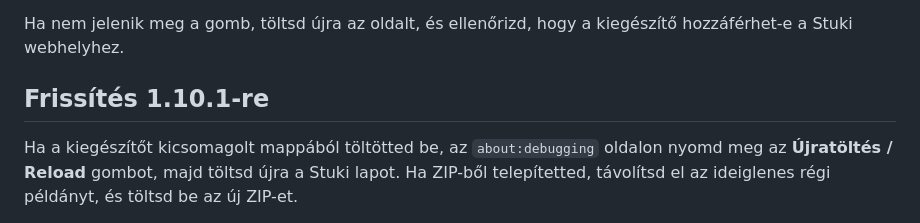
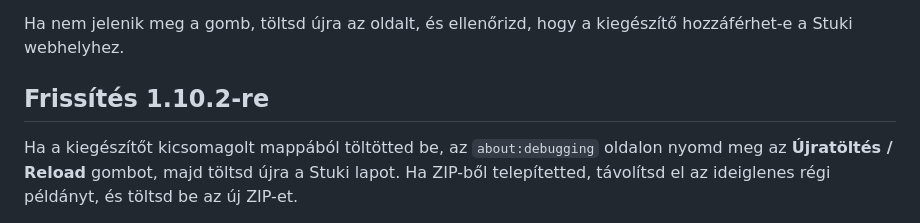
Before and after one commit to mezozoltan/elte-extras, a Markdown page: TELEPITES.md, the part around the change. Rendered like a GitHub page.

```diff
--- a/TELEPITES.md
+++ b/TELEPITES.md
@@ -34,7 +34,7 @@ A felület és adatkezelés szimulált API-válaszokkal ellenőrzött. Bejelentk
 
 Ha nem jelenik meg a gomb, töltsd újra az oldalt, és ellenőrizd, hogy a kiegészítő hozzáférhet-e a Stuki webhelyhez.
 
-## Frissítés 1.10.1-re
+## Frissítés 1.10.2-re
 
 Ha a kiegészítőt kicsomagolt mappából töltötted be, az `about:debugging` oldalon nyomd meg az **Újratöltés / Reload** gombot, majd töltsd újra a Stuki lapot. Ha ZIP-ből telepítetted, távolítsd el az ideiglenes régi példányt, és töltsd be az új ZIP-et.
 
```
Also changed, not shown: README.md (+1 -1 lines), icons/elte-extras.png (added), 3 other files.
